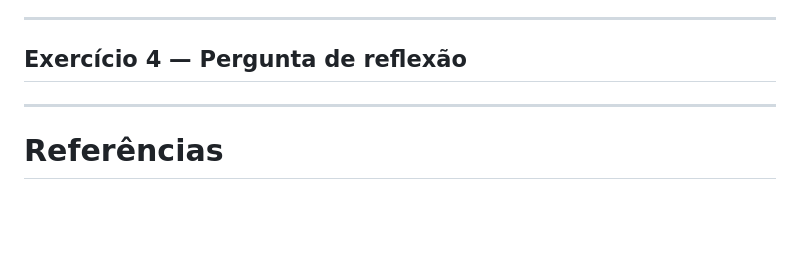
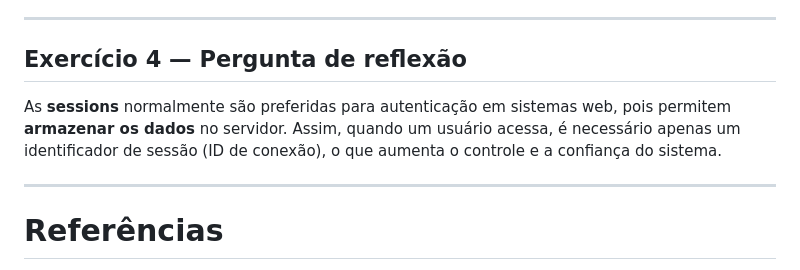
Before and after one commit to etecvav26-d202/Portfolio-SWEB1, a Markdown page: grupo/1BIM-M3-cookie-session.md, the part around the change. Rendered like a GitHub page; blank space fills up the shorter version.

Commit message:
inserindo texto

```diff
--- a/grupo/1BIM-M3-cookie-session.md
+++ b/grupo/1BIM-M3-cookie-session.md
@@ -63,6 +63,10 @@ Além disso,  **o cookie não aparece imediatamente na primeira execução porqu
 
 ## Exercício 4 — Pergunta de reflexão
 
+As **sessions** normalmente são preferidas para autenticação em sistemas web, pois permitem **armazenar os dados** no servidor. Assim, quando um usuário acessa, é necessário apenas um identificador de sessão (ID de conexão), o que aumenta o controle e a confiança do sistema.
+
+
+
 ---
 
 # Referências
```
